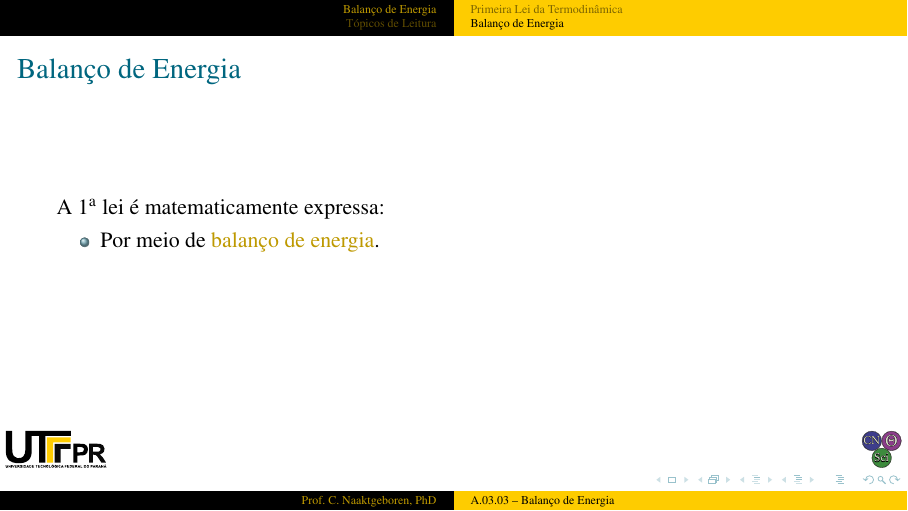
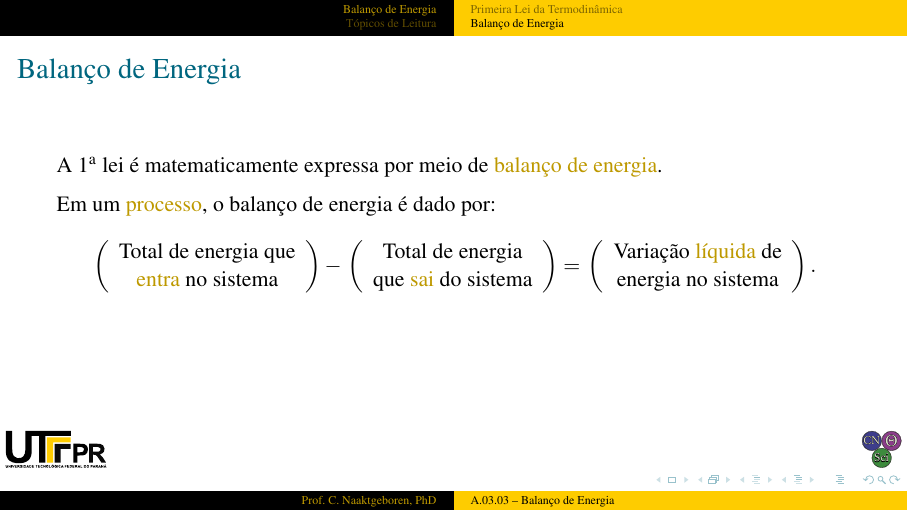
Before and after one commit to CNThermSci/ApplThermSci, LaTeX slides (ApplEngTherm/Part-A-Fundamentals/03-ClosedSystems/03-EnergyBalance/A0303-pt-PRES.tex, which reads ApplEngTherm/Part-A-Fundamentals/03-ClosedSystems/03-EnergyBalance/A0303-pt.tex): page 19 of 22 before the commit and page 23 of 26 after it. The pictures show the PDF file ApplEngTherm/Part-A-Fundamentals/03-ClosedSystems/03-EnergyBalance/A0303-pt-PRES.pdf that the author committed with the source.

Commit message:
UPD on energy balance

```diff
--- a/ApplEngTherm/Part-A-Fundamentals/03-ClosedSystems/03-EnergyBalance/A0303-pt.tex
+++ b/ApplEngTherm/Part-A-Fundamentals/03-ClosedSystems/03-EnergyBalance/A0303-pt.tex
@@ -113,11 +113,23 @@
     % !j 96 -i8
     %-------------------------------------------------------------------------------------------
     \begin{frame}{Balanço de Energia}\vspace*{-2em}
-        \uncover<1->{A 1$^{\mathrm{a}}$ lei é matematicamente expressa:}
-        \begin{itemize}
-            \item<1-> Por meio de \alert{balanço de energia}.
-        \end{itemize}
-        %\begin{}
+        \uncover<1->{A 1$^{\mathrm{a}}$ lei é matematicamente expressa por meio de
+        \alert{balanço de energia}.}\\[\medskipamount]
+        \uncover<2->{Em um \alert{processo}, o balanço de energia é dado por:}
+        \begin{equation*}
+            \uncover<3->{\left(\begin{array}{c}
+                \text{Total de energia que} \\
+                \text{\alert{entra} no sistema}
+            \end{array}\right)-}
+            \uncover<4->{\left(\begin{array}{c}
+                \text{Total de energia} \\
+                \text{que \alert{sai} do sistema}
+            \end{array}\right)=}
+            \uncover<5->{\left(\begin{array}{c}
+                \text{Variação \alert{líquida} de} \\
+                \text{energia no sistema}
+            \end{array}\right).}
+        \end{equation*}
     \end{frame}
     %-------------------------------------------------------------------------------------------
 
```
Also changed, not shown: ApplEngTherm/Part-A-Fundamentals/03-ClosedSystems/03-EnergyBalance/A0303-pt-PRES.pdf.
